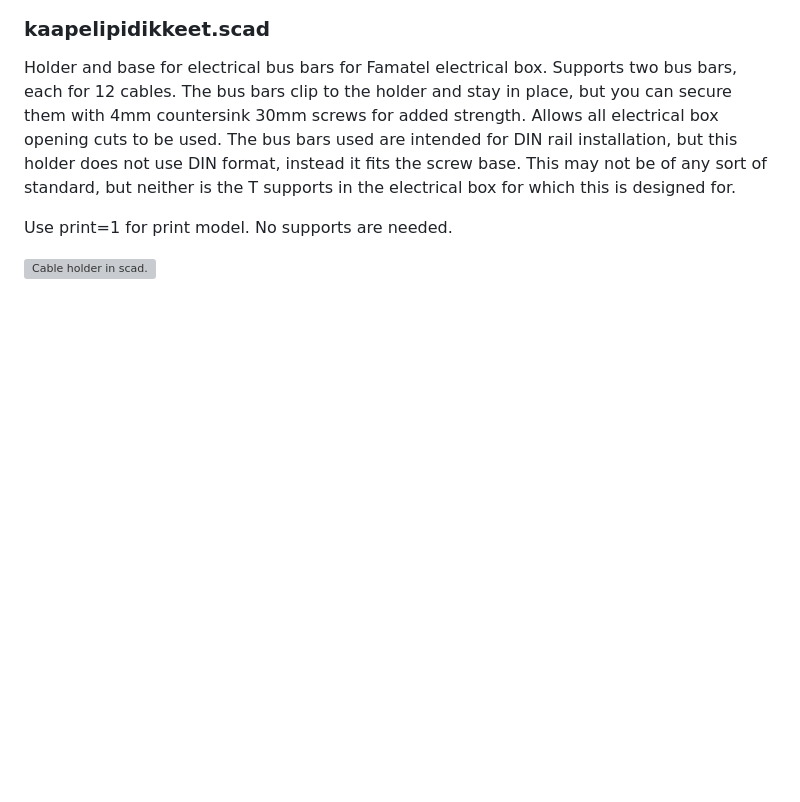
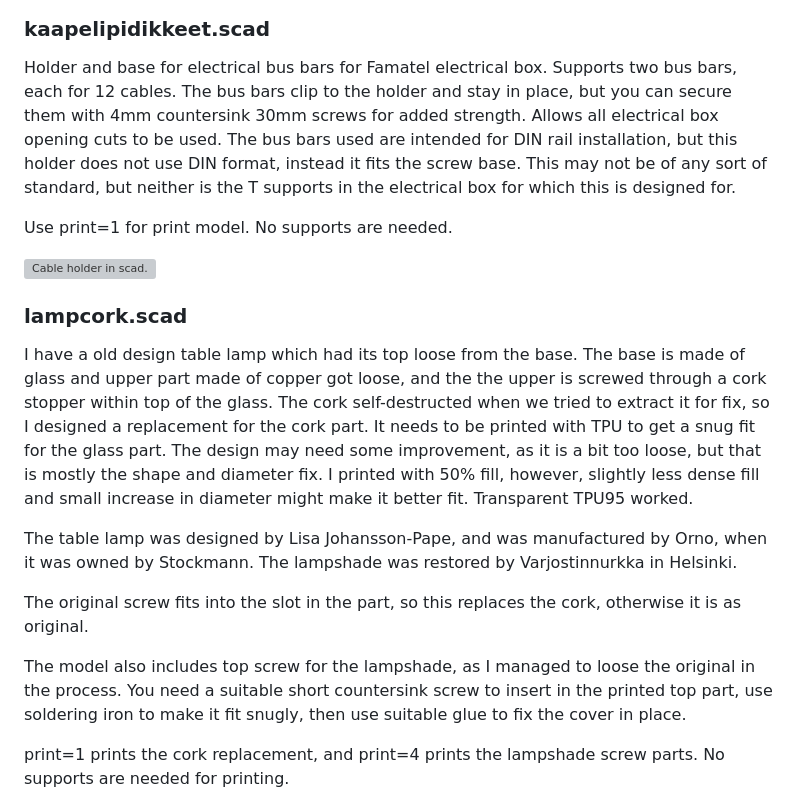
Before and after one commit to hsuonsivu/hsupublic, a Markdown page: 3d-models/README.md, the part around one of its changes. Rendered like a GitHub page; blank space fills up the shorter version; grey boxes are pictures that could not be loaded.

Commit message:
Added lampcork.scad

```diff
--- a/3d-models/README.md
+++ b/3d-models/README.md
@@ -426,3 +426,33 @@ is the T supports in the electrical box for which this is designed for.
 Use print=1 for print model. No supports are needed.
 
 ![Cable holder in scad.](kaapelipidikkeet.png)
+
+### lampcork.scad
+
+I have a old design table lamp which had its top loose from the
+base. The base is made of glass and upper part made of copper got
+loose, and the the upper is screwed through a cork stopper within top
+of the glass. The cork self-destructed when we tried to extract it for
+fix, so I designed a replacement for the cork part. It needs to be
+printed with TPU to get a snug fit for the glass part. The design may
+need some improvement, as it is a bit too loose, but that is mostly
+the shape and diameter fix. I printed with 50% fill, however, slightly
+less dense fill and small increase in diameter might make it better
+fit. Transparent TPU95 worked.
+
+The table lamp was designed by Lisa Johansson-Pape, and was
+manufactured by Orno, when it was owned by Stockmann. The lampshade
+was restored by Varjostinnurkka in Helsinki.
+
+The original screw fits into the slot in the part, so this replaces
+the cork, otherwise it is as original.
+
+The model also includes top screw for the lampshade, as I managed to
+loose the original in the process. You need a suitable short
+countersink screw to insert in the printed top part, use soldering
+iron to make it fit snugly, then use suitable glue to fix the cover in
+place.
+
+print=1 prints the cork replacement, and print=4 prints the lampshade
+screw parts. No supports are needed for printing.
+
```
Also changed, not shown: other parts of 3d-models/README.md (+2 -0 lines), 3d-models/lampcork.png (added), 2 other files.
